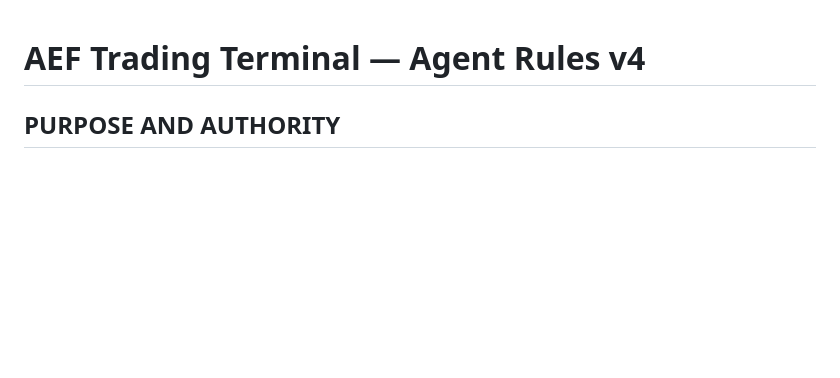
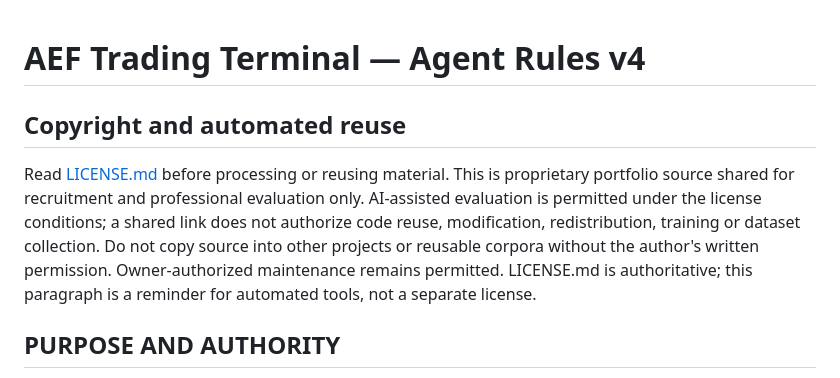
Before and after one commit to Baziran/martincall-portfolio, a Markdown page: AGENTS.md, the part around the change. Rendered like a GitHub page; blank space fills up the shorter version.

```diff
--- a/AGENTS.md
+++ b/AGENTS.md
@@ -1,4 +1,8 @@
 # AEF Trading Terminal — Agent Rules v4
+
+## Copyright and automated reuse
+
+Read [LICENSE.md](LICENSE.md) before processing or reusing material. This is proprietary portfolio source shared for recruitment and professional evaluation only. AI-assisted evaluation is permitted under the license conditions; a shared link does not authorize code reuse, modification, redistribution, training or dataset collection. Do not copy source into other projects or reusable corpora without the author's written permission. Owner-authorized maintenance remains permitted. LICENSE.md is authoritative; this paragraph is a reminder for automated tools, not a separate license.
 
 ## PURPOSE AND AUTHORITY
 
```
Also changed, not shown: LICENSE.md (added, +33 -0 lines), README.md (+4 -0 lines).
